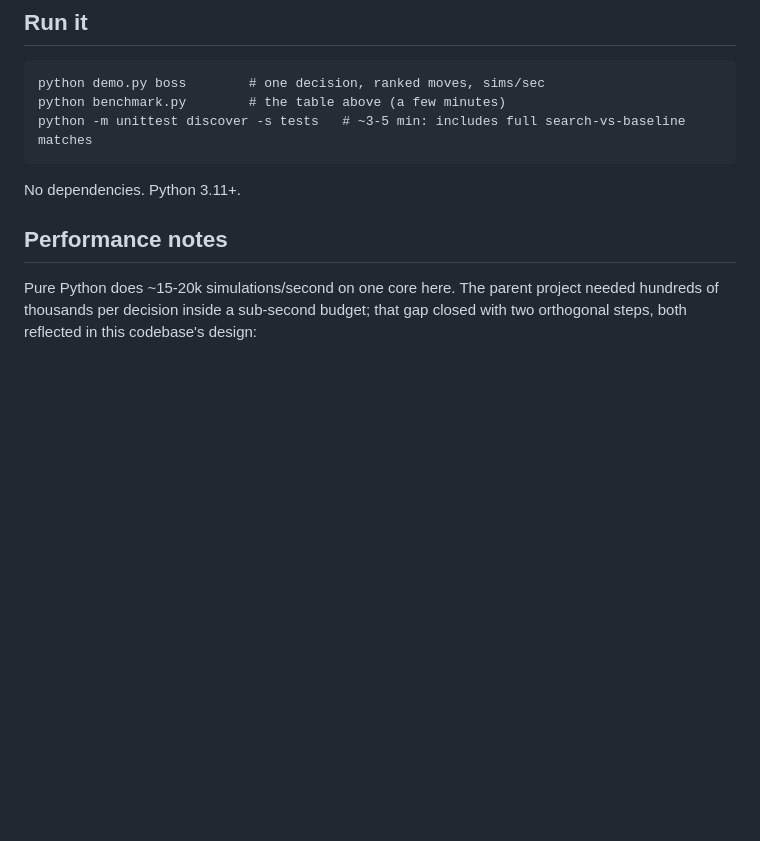
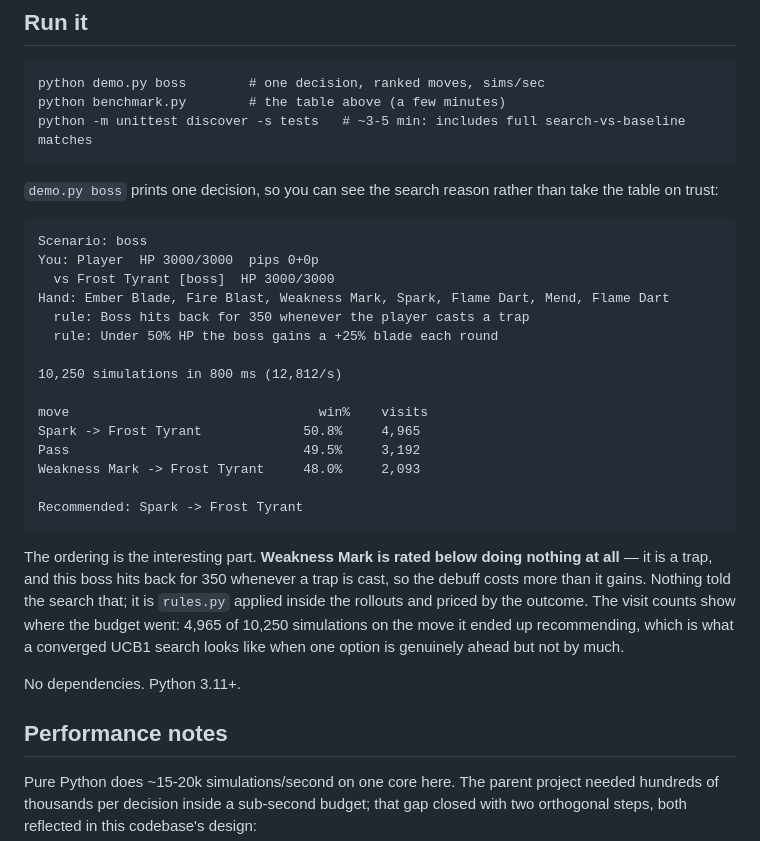
Before and after one commit to T92T1914/mcts-combat-engine, a Markdown page: README.md, the part around the change. GitHub-like rendering; blank space fills up the shorter version.

Commit message:
README: show what demo.py actually prints
The README told you to run it and never showed the output, so a reader
had to take the results table on trust. The boss decision makes the
point better than prose does: Weakness Mark is ranked BELOW passing,
because it is a trap and this boss hits back for 350 whenever one is
cast. Nothing tells the search that - it is rules.py applied inside the
rollouts and priced by the outcome.

````diff
--- a/README.md
+++ b/README.md
@@ -140,6 +140,35 @@ python benchmark.py        # the table above (a few minutes)
 python -m unittest discover -s tests   # ~3-5 min: includes full search-vs-baseline matches
 ```
 
+`demo.py boss` prints one decision, so you can see the search reason rather
+than take the table on trust:
+
+```
+Scenario: boss
+You: Player  HP 3000/3000  pips 0+0p
+  vs Frost Tyrant [boss]  HP 3000/3000
+Hand: Ember Blade, Fire Blast, Weakness Mark, Spark, Flame Dart, Mend, Flame Dart
+  rule: Boss hits back for 350 whenever the player casts a trap
+  rule: Under 50% HP the boss gains a +25% blade each round
+
+10,250 simulations in 800 ms (12,812/s)
+
+move                                win%    visits
+Spark -> Frost Tyrant             50.8%     4,965
+Pass                              49.5%     3,192
+Weakness Mark -> Frost Tyrant     48.0%     2,093
+
+Recommended: Spark -> Frost Tyrant
+```
+
+The ordering is the interesting part. **Weakness Mark is rated below doing
+nothing at all** — it is a trap, and this boss hits back for 350 whenever a
+trap is cast, so the debuff costs more than it gains. Nothing told the search
+that; it is `rules.py` applied inside the rollouts and priced by the outcome.
+The visit counts show where the budget went: 4,965 of 10,250 simulations on
+the move it ended up recommending, which is what a converged UCB1 search looks
+like when one option is genuinely ahead but not by much.
+
 No dependencies. Python 3.11+.
 
 ## Performance notes
````
